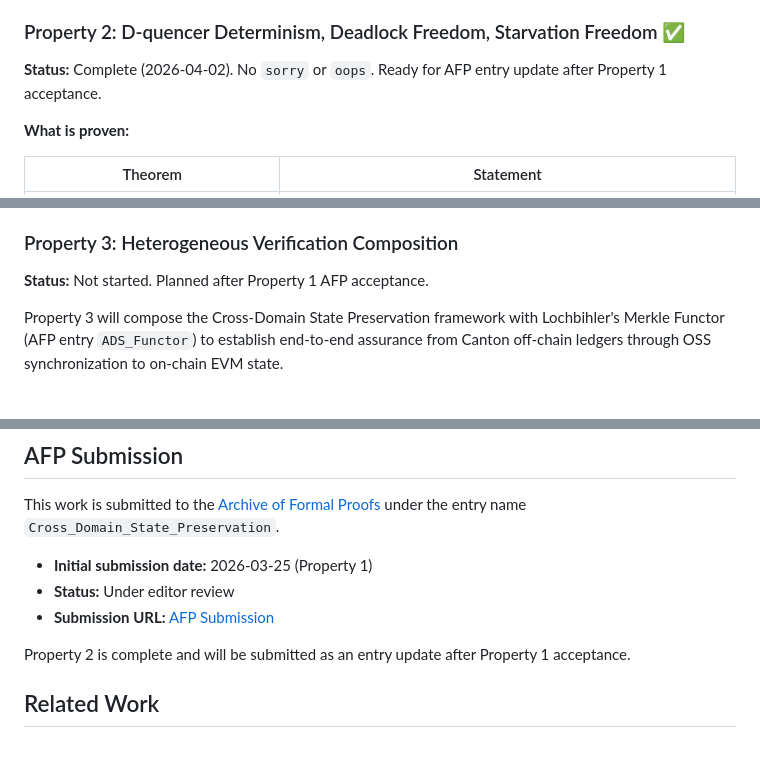
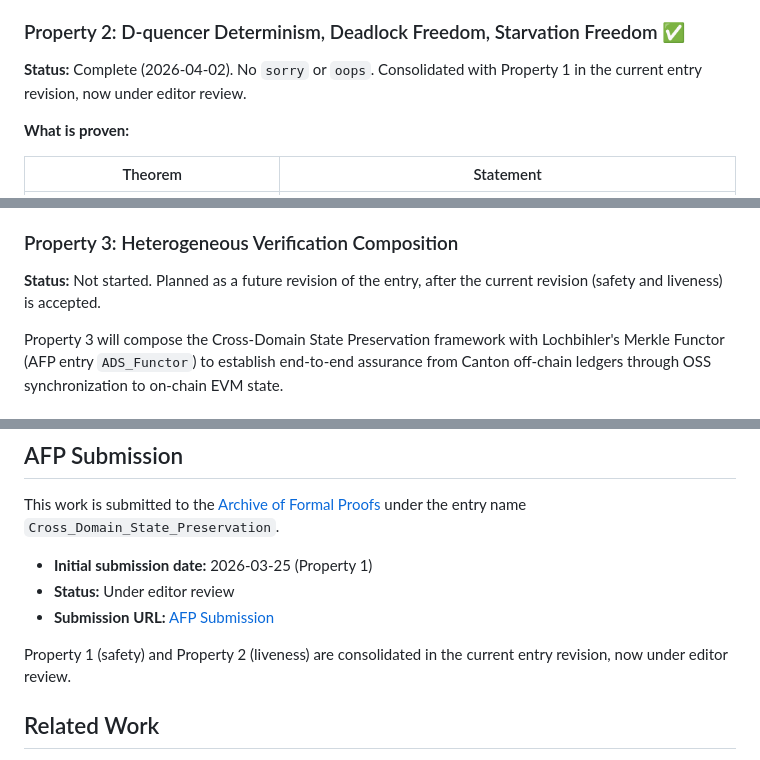
Before and after one commit to Oraclizer/formal-verification, a Markdown page: README.md, 3 parts joined by grey strips. Rendered like a GitHub page.

Commit message:
Correct entry-status wording for the consolidated safety and liveness revision
The earlier wording described Property 2 as a later separate entry update and
Property 3 as planned after Property 1 acceptance. Property 1 and Property 2
are now consolidated in a single entry revision under editor review; Property 3
is planned as a future revision after that revision is accepted.

```diff
--- a/README.md
+++ b/README.md
@@ -54,7 +54,7 @@ Every generic locale in both hierarchies is instantiated with a concrete example
 
 ### Property 2: D-quencer Determinism, Deadlock Freedom, Starvation Freedom ✅
 
-**Status:** Complete (2026-04-02). No `sorry` or `oops`. Ready for AFP entry update after Property 1 acceptance.
+**Status:** Complete (2026-04-02). No `sorry` or `oops`. Consolidated with Property 1 in the current entry revision, now under editor review.
 
 **What is proven:**
 
@@ -82,7 +82,7 @@ Every generic locale in both hierarchies is instantiated with a concrete example
 
 ### Property 3: Heterogeneous Verification Composition
 
-**Status:** Not started. Planned after Property 1 AFP acceptance.
+**Status:** Not started. Planned as a future revision of the entry, after the current revision (safety and liveness) is accepted.
 
 Property 3 will compose the Cross-Domain State Preservation framework with Lochbihler's Merkle Functor (AFP entry `ADS_Functor`) to establish end-to-end assurance from Canton off-chain ledgers through OSS synchronization to on-chain EVM state.
 
@@ -161,7 +161,7 @@ This work is submitted to the [Archive of Formal Proofs](https://www.isa-afp.org
 - **Status:** Under editor review
 - **Submission URL:** [AFP Submission](https://www.isa-afp.org/submission/?id=2026-03-25_06-34-01_784)
 
-Property 2 is complete and will be submitted as an entry update after Property 1 acceptance.
+Property 1 (safety) and Property 2 (liveness) are consolidated in the current entry revision, now under editor review.
 
 ## Related Work
 
```
